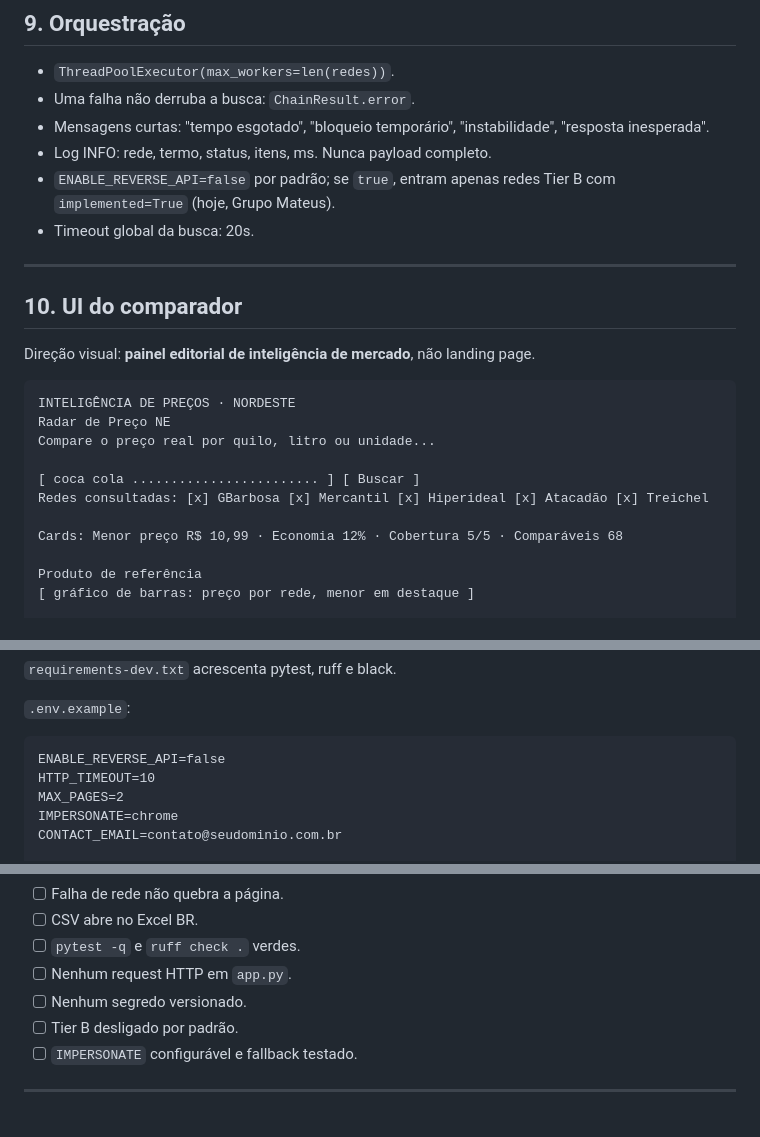
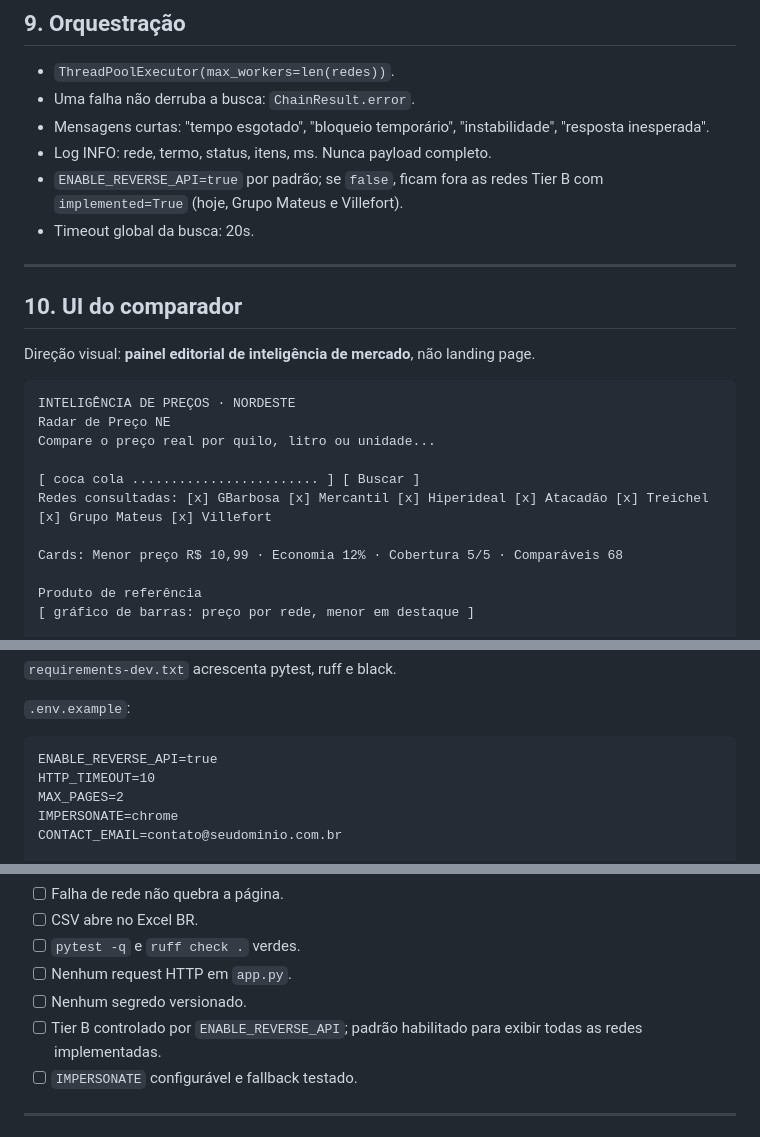
Before and after one commit to mateusjairan/menor_preco_atacados, a Markdown page: AGENTS.md, 3 parts joined by grey strips. GitHub-like rendering.

````diff
--- a/AGENTS.md
+++ b/AGENTS.md
@@ -343,7 +343,7 @@ Se a API exigir login que o visitante não tem, **pare e pergunte**.
 - Uma falha não derruba a busca: `ChainResult.error`.
 - Mensagens curtas: "tempo esgotado", "bloqueio temporário", "instabilidade", "resposta inesperada".
 - Log INFO: rede, termo, status, itens, ms. Nunca payload completo.
-- `ENABLE_REVERSE_API=false` por padrão; se `true`, entram apenas redes Tier B com `implemented=True` (hoje, Grupo Mateus).
+- `ENABLE_REVERSE_API=true` por padrão; se `false`, ficam fora as redes Tier B com `implemented=True` (hoje, Grupo Mateus e Villefort).
 - Timeout global da busca: 20s.
 
 ---
@@ -358,7 +358,7 @@ Radar de Preço NE
 Compare o preço real por quilo, litro ou unidade...
 
 [ coca cola ........................ ] [ Buscar ]
-Redes consultadas: [x] GBarbosa [x] Mercantil [x] Hiperideal [x] Atacadão [x] Treichel
+Redes consultadas: [x] GBarbosa [x] Mercantil [x] Hiperideal [x] Atacadão [x] Treichel [x] Grupo Mateus [x] Villefort
 
 Cards: Menor preço R$ 10,99 · Economia 12% · Cobertura 5/5 · Comparáveis 68
 
@@ -462,7 +462,7 @@ altair>=4.2
 `.env.example`:
 
 ```
-ENABLE_REVERSE_API=false
+ENABLE_REVERSE_API=true
 HTTP_TIMEOUT=10
 MAX_PAGES=2
 IMPERSONATE=chrome
@@ -491,7 +491,7 @@ VIPCOMMERCE_LOJA_KEY=
 - [ ] `pytest -q` e `ruff check .` verdes.
 - [ ] Nenhum request HTTP em `app.py`.
 - [ ] Nenhum segredo versionado.
-- [ ] Tier B desligado por padrão.
+- [ ] Tier B controlado por `ENABLE_REVERSE_API`; padrão habilitado para exibir todas as redes implementadas.
 - [ ] `IMPERSONATE` configurável e fallback testado.
 
 ---
````
Also changed, not shown: CHANGELOG.md (+9 -0 lines), README.md (+8 -7 lines), docs/assets/radar-preco.png, 7 other files.
